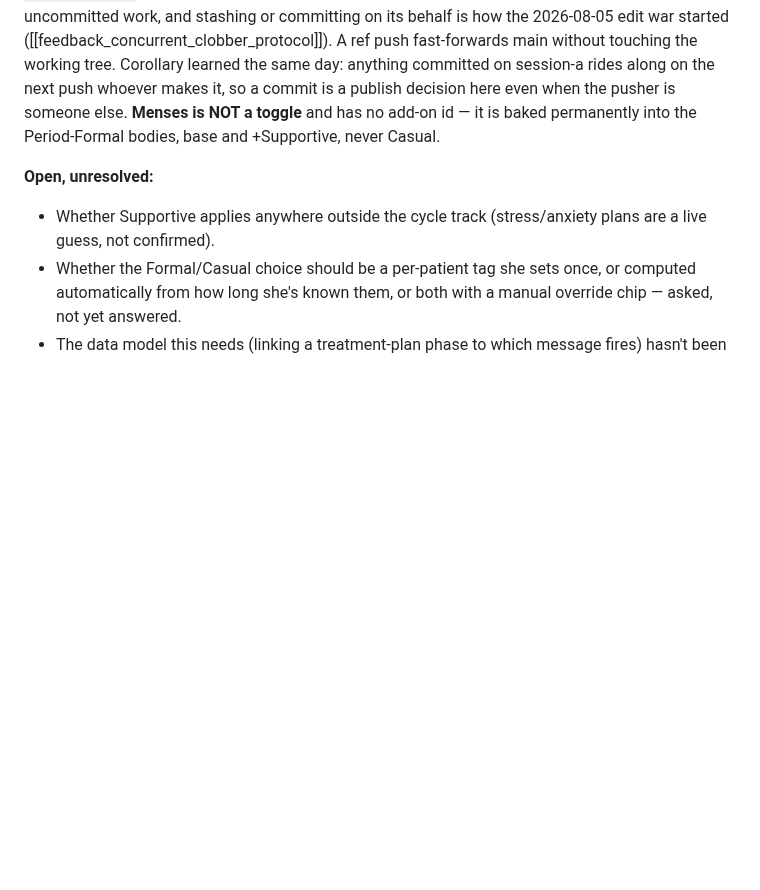
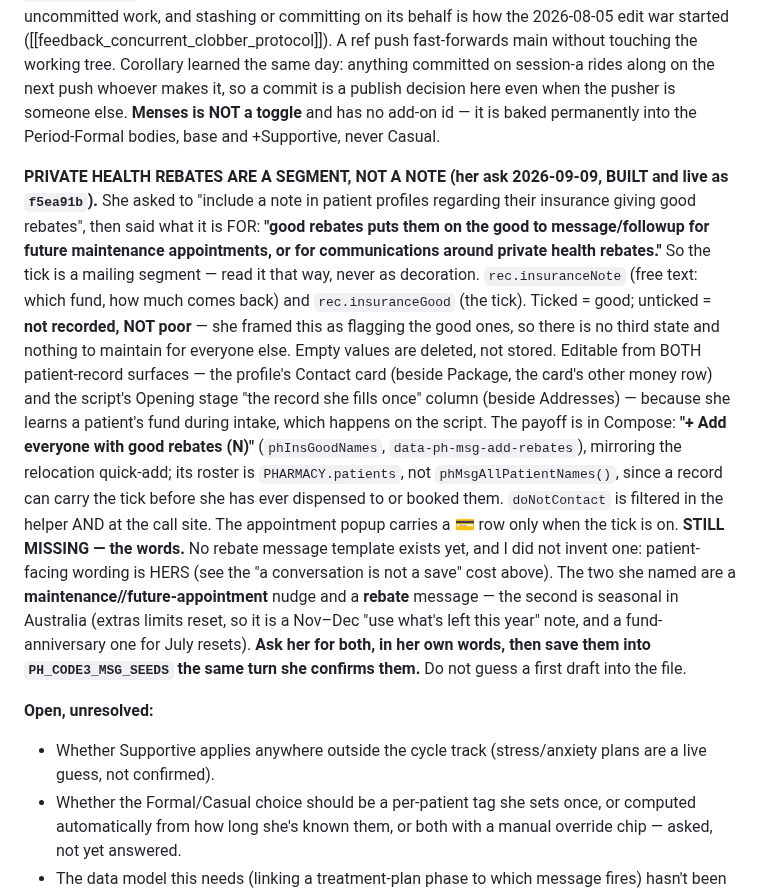
Before and after one commit to b00k33/lcm-pharmacy, a Markdown page: CLAUDE.md, the part around the change. Rendered like a GitHub page; blank space fills up the shorter version.

Commit message:
CLAUDE.md (code3): private health rebates are a segment, not a note
Records her stated purpose for the tick -- maintenance/follow-up and
rebate communications -- so a future session reads it as a mailing
segment rather than decoration, plus the ticked/unticked semantics and
where the value is editable.

Also records what is deliberately NOT built: the rebate and maintenance
message wording. Patient-facing words are hers; the file already carries
the cost of a session inventing or losing them.

Co-Authored-By: Claude Opus 5 <noreply@anthropic.com>

```diff
--- a/CLAUDE.md
+++ b/CLAUDE.md
@@ -941,6 +941,35 @@ commit is a publish decision here even when the pusher is someone else.
 **Menses is NOT a toggle** and has no add-on id — it is baked permanently into
 the Period-Formal bodies, base and +Supportive, never Casual.
 
+**PRIVATE HEALTH REBATES ARE A SEGMENT, NOT A NOTE (her ask 2026-09-09, BUILT
+and live as `f5ea91b`).** She asked to "include a note in patient profiles
+regarding their insurance giving good rebates", then said what it is FOR:
+**"good rebates puts them on the good to message/followup for future
+maintenance appointments, or for communications around private health
+rebates."** So the tick is a mailing segment — read it that way, never as
+decoration. `rec.insuranceNote` (free text: which fund, how much comes back)
+and `rec.insuranceGood` (the tick). Ticked = good; unticked = **not recorded,
+NOT poor** — she framed this as flagging the good ones, so there is no third
+state and nothing to maintain for everyone else. Empty values are deleted, not
+stored. Editable from BOTH patient-record surfaces — the profile's Contact card
+(beside Package, the card's other money row) and the script's Opening stage
+"the record she fills once" column (beside Addresses) — because she learns a
+patient's fund during intake, which happens on the script. The payoff is in
+Compose: **"+ Add everyone with good rebates (N)"** (`phInsGoodNames`,
+`data-ph-msg-add-rebates`), mirroring the relocation quick-add; its roster is
+`PHARMACY.patients`, not `phMsgAllPatientNames()`, since a record can carry the
+tick before she has ever dispensed to or booked them. `doNotContact` is
+filtered in the helper AND at the call site. The appointment popup carries a 💳
+row only when the tick is on.
+**STILL MISSING — the words.** No rebate message template exists yet, and I did
+not invent one: patient-facing wording is HERS (see the "a conversation is not
+a save" cost above). The two she named are a **maintenance//future-appointment**
+nudge and a **rebate** message — the second is seasonal in Australia (extras
+limits reset, so it is a Nov–Dec "use what's left this year" note, and a
+fund-anniversary one for July resets). **Ask her for both, in her own words,
+then save them into `PH_CODE3_MSG_SEEDS` the same turn she confirms them.**
+Do not guess a first draft into the file.
+
 **Open, unresolved:**
 - Whether Supportive applies anywhere outside the cycle track (stress/anxiety
   plans are a live guess, not confirmed).
```
